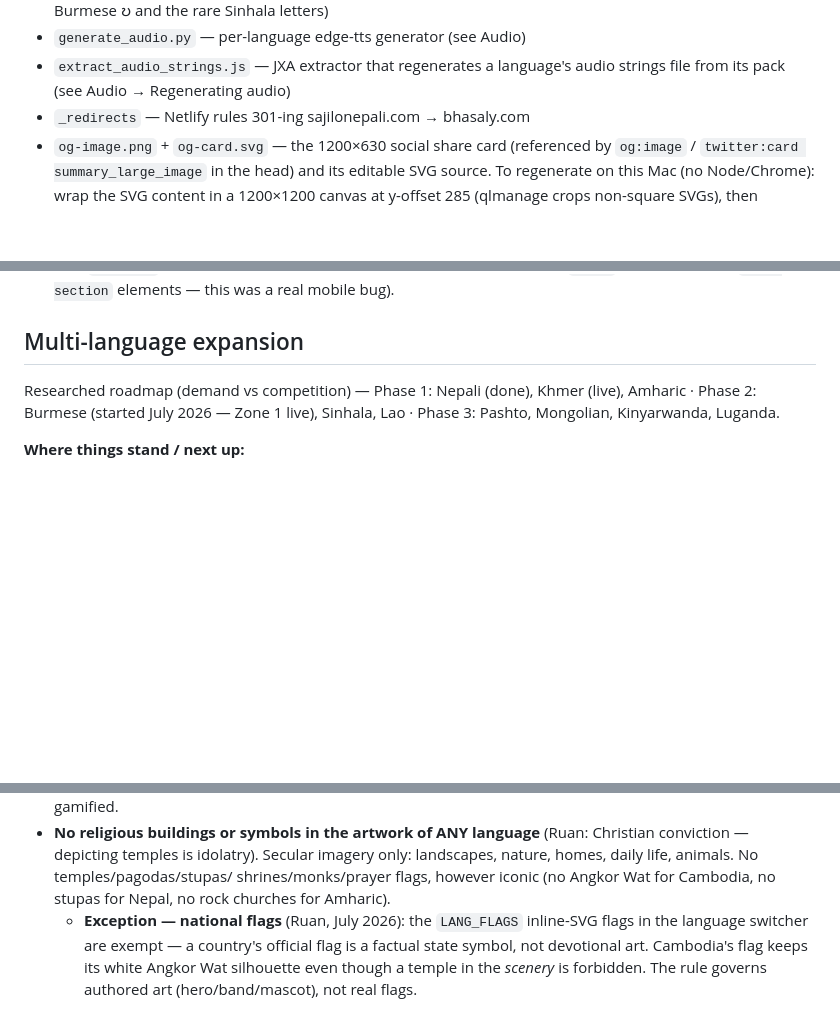
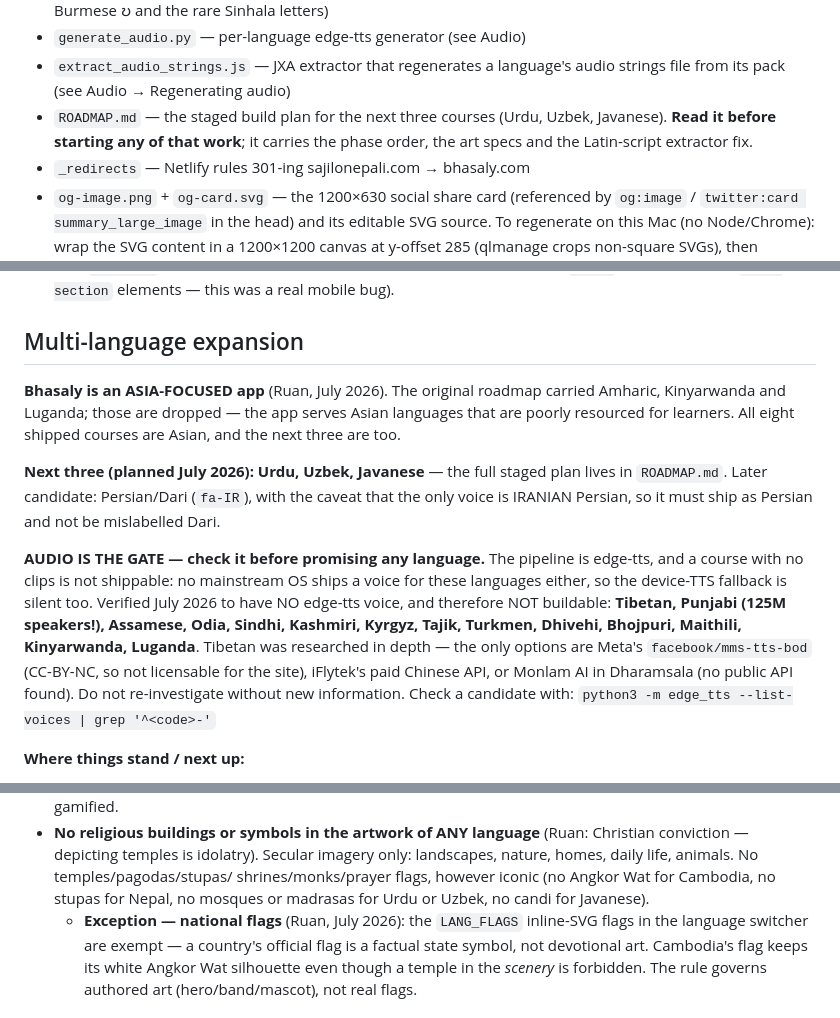
Before and after one commit to ruanrousseau22/Learn-Nepali, a Markdown page: CLAUDE.md, 3 parts joined by grey strips. Rendered like a GitHub page; blank space fills up the shorter version.

```diff
--- a/CLAUDE.md
+++ b/CLAUDE.md
@@ -64,6 +64,9 @@ Nepali + Khmer are shipped. Everything — HTML, CSS, and JS — lives in one fi
 - `generate_audio.py` — per-language edge-tts generator (see Audio)
 - `extract_audio_strings.js` — JXA extractor that regenerates a language's
   audio strings file from its pack (see Audio → Regenerating audio)
+- `ROADMAP.md` — the staged build plan for the next three courses (Urdu,
+  Uzbek, Javanese). **Read it before starting any of that work**; it carries
+  the phase order, the art specs and the Latin-script extractor fix.
 - `_redirects` — Netlify rules 301-ing sajilonepali.com → bhasaly.com
 - `og-image.png` + `og-card.svg` — the 1200×630 social share card (referenced by
   `og:image` / `twitter:card summary_large_image` in the head) and its editable
@@ -577,9 +580,27 @@ small-talk trio អាយុប៉ុន្មាន/រៀបការហើយ
   side gutters on `wrap section` elements — this was a real mobile bug).
 
 ## Multi-language expansion
-Researched roadmap (demand vs competition) — Phase 1: Nepali (done), Khmer
-(live), Amharic · Phase 2: Burmese (started July 2026 — Zone 1 live), Sinhala,
-Lao · Phase 3: Pashto, Mongolian, Kinyarwanda, Luganda.
+**Bhasaly is an ASIA-FOCUSED app** (Ruan, July 2026). The original roadmap
+carried Amharic, Kinyarwanda and Luganda; those are dropped — the app serves
+Asian languages that are poorly resourced for learners. All eight shipped
+courses are Asian, and the next three are too.
+
+**Next three (planned July 2026): Urdu, Uzbek, Javanese** — the full staged
+plan lives in `ROADMAP.md`. Later candidate: Persian/Dari (`fa-IR`), with the
+caveat that the only voice is IRANIAN Persian, so it must ship as Persian and
+not be mislabelled Dari.
+
+**AUDIO IS THE GATE — check it before promising any language.** The pipeline is
+edge-tts, and a course with no clips is not shippable: no mainstream OS ships a
+voice for these languages either, so the device-TTS fallback is silent too.
+Verified July 2026 to have NO edge-tts voice, and therefore NOT buildable:
+**Tibetan, Punjabi (125M speakers!), Assamese, Odia, Sindhi, Kashmiri, Kyrgyz,
+Tajik, Turkmen, Dhivehi, Bhojpuri, Maithili, Kinyarwanda, Luganda**. Tibetan
+was researched in depth — the only options are Meta's `facebook/mms-tts-bod`
+(CC-BY-NC, so not licensable for the site), iFlytek's paid Chinese API, or
+Monlam AI in Dharamsala (no public API found). Do not re-investigate without
+new information. Check a candidate with:
+`python3 -m edge_tts --list-voices | grep '^<code>-'`
 
 **Where things stand / next up:**
 - **Sinhala (`lang/si.js`) COMPLETE at 12 zones / 84 topics / 420 lessons**
@@ -1949,7 +1970,7 @@ legible. Always sanity-check a suspicious number against a screenshot before
   Christian conviction — depicting temples is idolatry). Secular imagery only:
   landscapes, nature, homes, daily life, animals. No temples/pagodas/stupas/
   shrines/monks/prayer flags, however iconic (no Angkor Wat for Cambodia, no
-  stupas for Nepal, no rock churches for Amharic).
+  stupas for Nepal, no mosques or madrasas for Urdu or Uzbek, no candi for Javanese).
   - **Exception — national flags** (Ruan, July 2026): the `LANG_FLAGS`
     inline-SVG flags in the language switcher are exempt — a country's official
     flag is a factual state symbol, not devotional art. Cambodia's flag keeps
```
Also changed, not shown: ROADMAP.md (added, +273 -0 lines).
